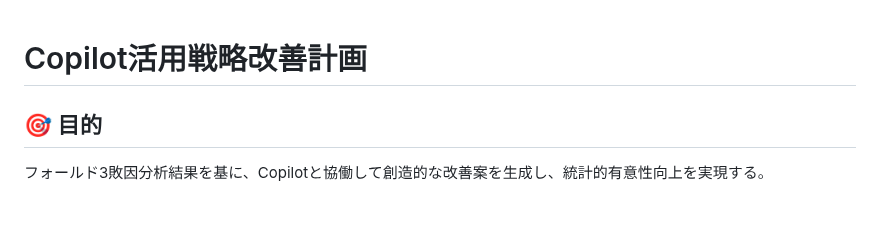
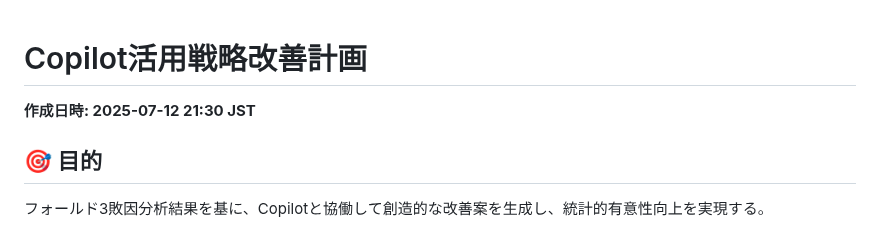
Before and after one commit to nica2525/WSL2-Linux-Migration-Trading-Project, a Markdown page: docs/COPILOT_STRATEGY_IMPROVEMENT_PLAN.md, the part around the change. Drawn GitHub-style.

Commit message:
自動保存 - 2025-07-12 21:31 JST

```diff
--- a/docs/COPILOT_STRATEGY_IMPROVEMENT_PLAN.md
+++ b/docs/COPILOT_STRATEGY_IMPROVEMENT_PLAN.md
@@ -1,4 +1,6 @@
 # Copilot活用戦略改善計画
+
+**作成日時: 2025-07-12 21:30 JST**
 
 ## 🎯 目的
 フォールド3敗因分析結果を基に、Copilotと協働して創造的な改善案を生成し、統計的有意性向上を実現する。
```
